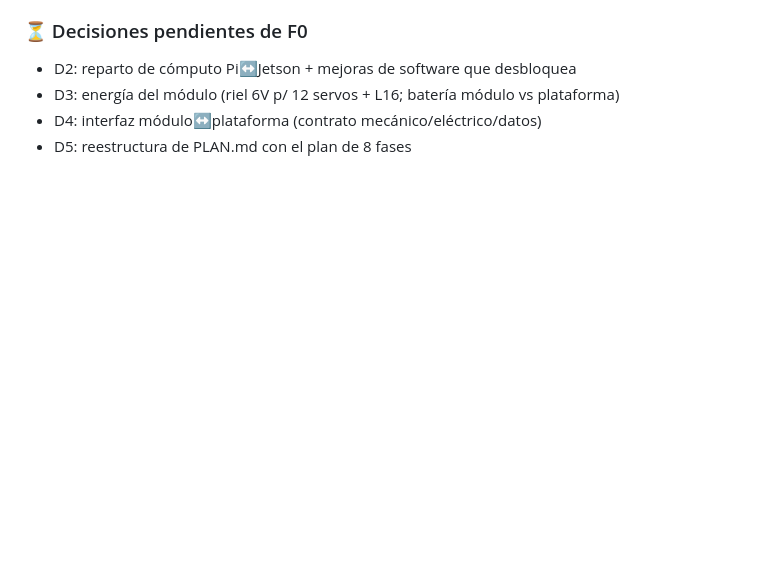
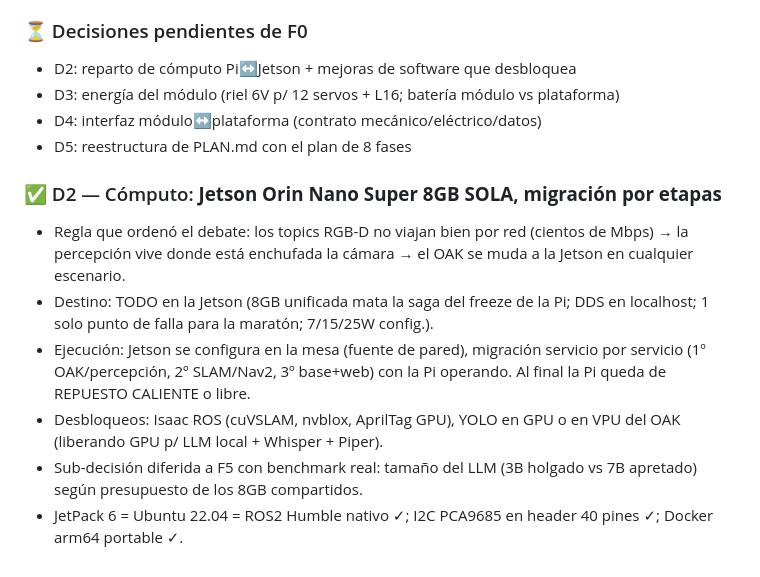
Before and after one commit to andresjjn/waver, a Markdown page: cad/MEDIDAS.md, the part around the change. Rendered like a GitHub page; blank space fills up the shorter version.

Commit message:
F0 D2: Jetson Orin Nano sola, migración por etapas (Pi queda de repuesto)
Co-Authored-By: Claude Fable 5 <noreply@anthropic.com>

```diff
--- a/cad/MEDIDAS.md
+++ b/cad/MEDIDAS.md
@@ -321,3 +321,19 @@ F0 = cerrar decisiones de arquitectura ANTES del primer URDF. Bitácora:
 - D3: energía del módulo (riel 6V p/ 12 servos + L16; batería módulo vs plataforma)
 - D4: interfaz módulo↔plataforma (contrato mecánico/eléctrico/datos)
 - D5: reestructura de PLAN.md con el plan de 8 fases
+
+### ✅ D2 — Cómputo: **Jetson Orin Nano Super 8GB SOLA, migración por etapas**
+- Regla que ordenó el debate: los topics RGB-D no viajan bien por red (cientos
+  de Mbps) → la percepción vive donde está enchufada la cámara → el OAK se
+  muda a la Jetson en cualquier escenario.
+- Destino: TODO en la Jetson (8GB unificada mata la saga del freeze de la Pi;
+  DDS en localhost; 1 solo punto de falla para la maratón; 7/15/25W config.).
+- Ejecución: Jetson se configura en la mesa (fuente de pared), migración
+  servicio por servicio (1º OAK/percepción, 2º SLAM/Nav2, 3º base+web) con la
+  Pi operando. Al final la Pi queda de REPUESTO CALIENTE o libre.
+- Desbloqueos: Isaac ROS (cuVSLAM, nvblox, AprilTag GPU), YOLO en GPU o en
+  VPU del OAK (liberando GPU p/ LLM local + Whisper + Piper).
+- Sub-decisión diferida a F5 con benchmark real: tamaño del LLM (3B holgado
+  vs 7B apretado) según presupuesto de los 8GB compartidos.
+- JetPack 6 = Ubuntu 22.04 = ROS2 Humble nativo ✓; I2C PCA9685 en header 40
+  pines ✓; Docker arm64 portable ✓.
```
